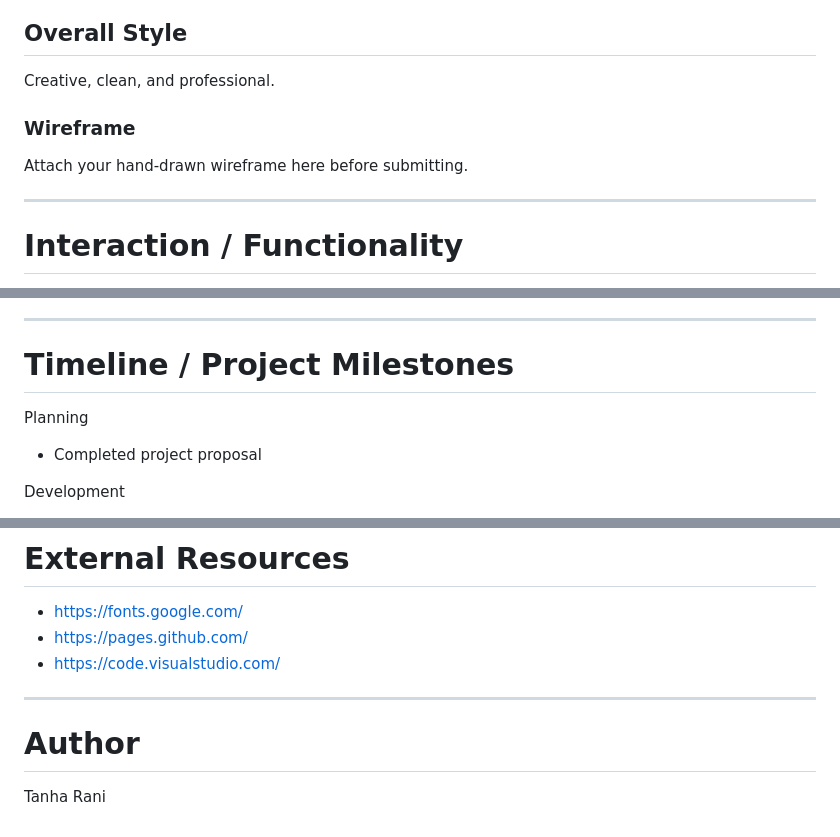
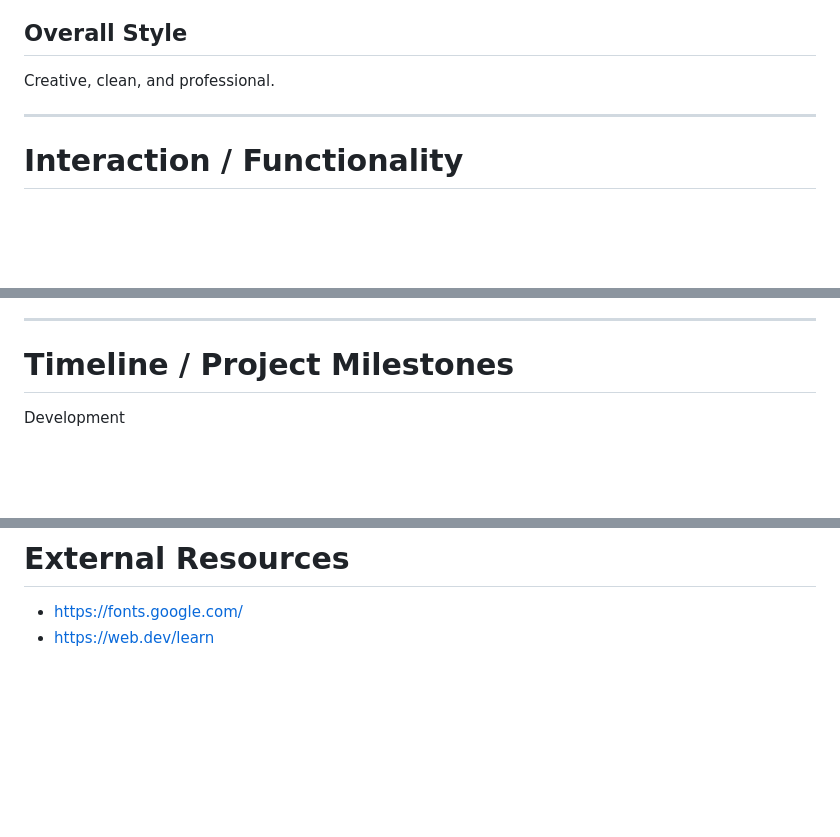
Before and after one commit to trani000/355_project1_personal-portfolio-website, a Markdown page: README.md, 3 parts joined by grey strips. GitHub-like rendering; blank space fills up the shorter version.

```diff
--- a/README.md
+++ b/README.md
@@ -71,10 +73,6 @@ Each page focuses on a different aspect of my portfolio while maintaining a cons
 
 Creative, clean, and professional.
 
-### Wireframe
-
-Attach your hand-drawn wireframe here before submitting.
-
 ---
 
 # Interaction / Functionality
@@ -104,10 +102,6 @@ Software Used
 ---
 
 # Timeline / Project Milestones
-
-Planning
-
-- Completed project proposal
 
 Development
 
@@ -233,11 +227,4 @@ Interactivity will make the experience more enjoyable and make users want to use
 # External Resources
 
 - https://fonts.google.com/
-- https://pages.github.com/
-- https://code.visualstudio.com/
-
----
-
-# Author
-
-Tanha Rani
+- https://web.dev/learn
```
Also changed, not shown: other parts of README.md (+3 -1 lines).
